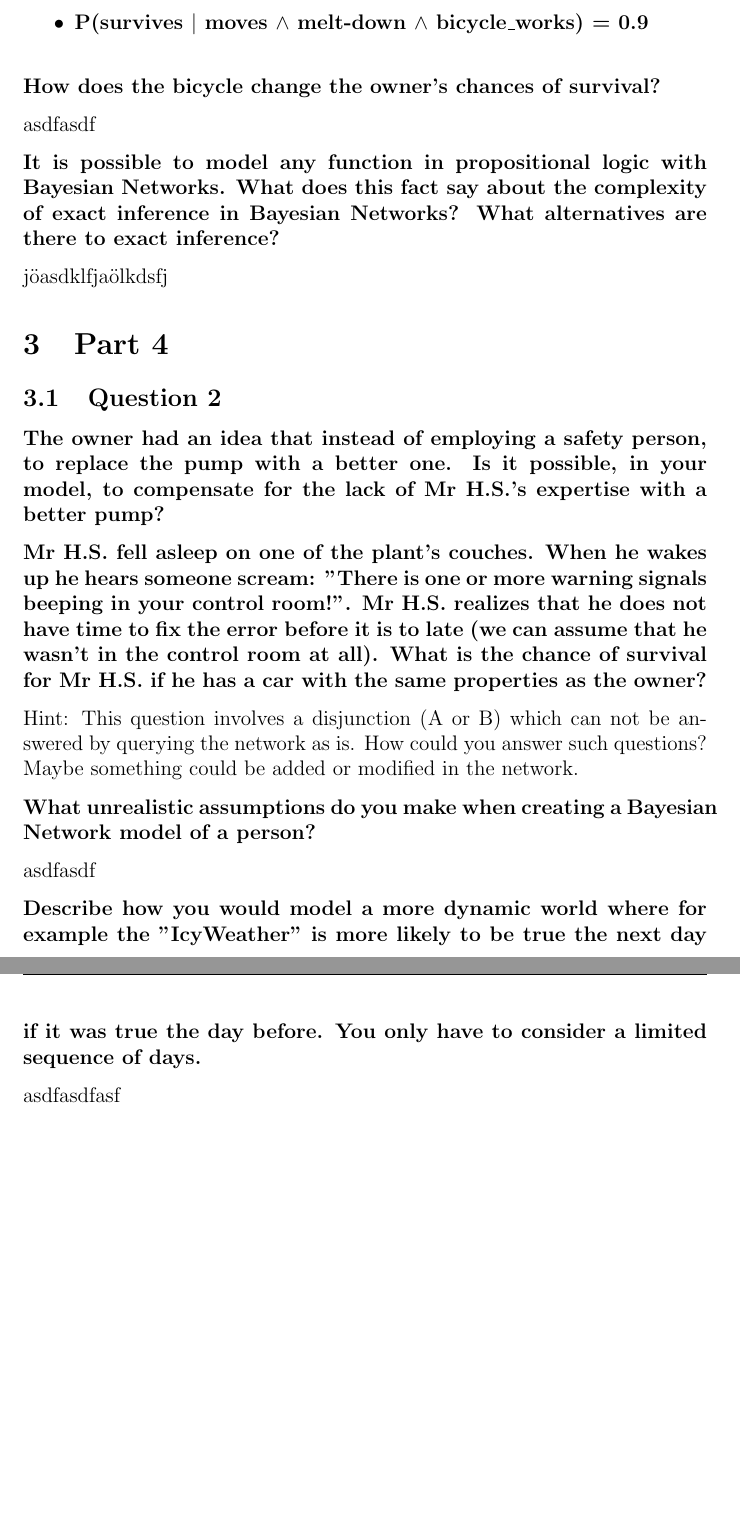
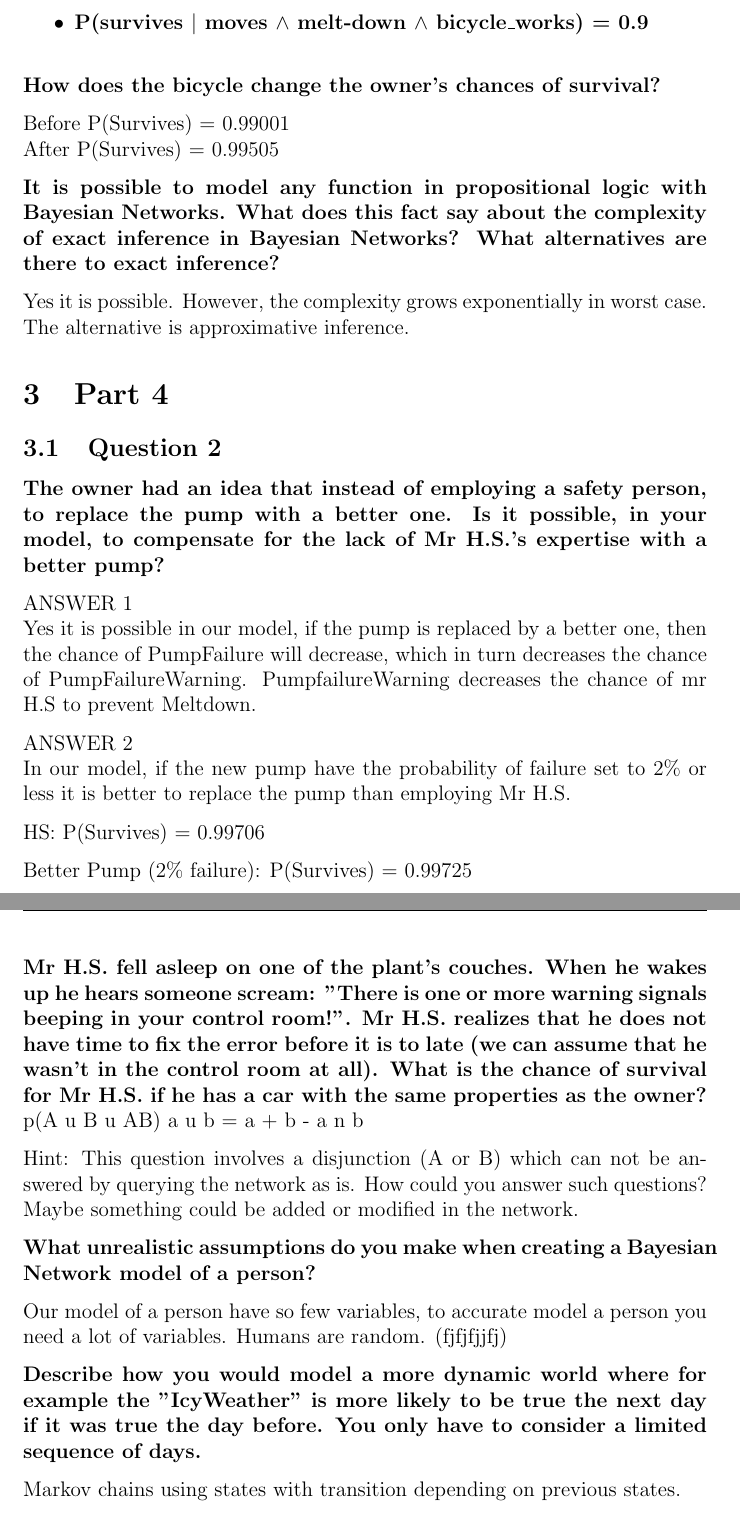
Before and after one commit to sorsater/tddc17, a LaTeX document (lab3/TDDC17-lab3-report.tex): two parts of pages 4 and 5 of 5, joined at a grey line, cut so that both start at the same text, the shorter picture padded with empty space. Compiled offline with pdfLaTeX.

Commit message:
Improved network

```diff
--- a/lab3/TDDC17-lab3-report.tex
+++ b/lab3/TDDC17-lab3-report.tex
@@ -98,29 +99,47 @@ asödlkfjaösdlkjflöakjsdf
 \end{itemize}
 How does the bicycle change the owner's chances of survival?}
 
-asdfasdf
+Before P(Survives) = 0.99001 \\
+After P(Survives) = 0.99505
 
 \textbf{It is possible to model any function in propositional logic with Bayesian Networks. What does this fact say about the complexity of exact inference in Bayesian Networks? What alternatives are there to exact inference?}
 
-jöasdklfjaölkdsfj
+Yes it is possible. However, the complexity grows exponentially in worst case. The alternative is approximative inference.
 
 \section {Part 4}
 \subsection{Question 2}
 \textbf{The owner had an idea that instead of employing a safety person, to replace the pump with a better one. Is it possible, in your model, to compensate for the lack of Mr H.S.'s expertise with a better pump?}
 
+ANSWER 1 \\
+Yes it is possible in our model, if the pump is replaced by a better one, then the chance of PumpFailure will decrease, which in turn decreases the chance of PumpFailureWarning. PumpfailureWarning decreases the chance of mr H.S to prevent Meltdown.
+
+% eller?
+% ersätt Homer med en bättre pump ist
+
+ANSWER 2 \\
+In our model, if the new pump have the probability of failure set to 2\% or less it is better to replace the pump than employing Mr H.S.
+
+HS:
+P(Survives) = 0.99706
+
+Better Pump (2\% failure):
+P(Survives) = 0.99725
+
+
 \textbf{Mr H.S. fell asleep on one of the plant's couches. When he wakes up he hears someone scream: "There is one or more warning signals beeping in your control room!". Mr H.S. realizes that he does not have time to fix the error before it is to late (we can assume that he wasn't in the control room at all). What is the chance of survival for Mr H.S. if he has a car with the same properties as the owner?}
+p(A u B u AB)
+a u b = a + b - a n b
+
 
 Hint: This question involves a disjunction (A or B) which can not be answered by querying the network as is. How could you answer such questions? Maybe something could be added or modified in the network.
 
 \textbf{What unrealistic assumptions do you make when creating a Bayesian Network model of a person?}
 
-asdfasdf
+Our model of a person have so few variables, to accurate model a person you need a lot of variables. Humans are random. (fjfjfjjfj)
+% https://www.youtube.com/watch?v=GJY8jJkDoMY
 
 \textbf{Describe how you would model a more dynamic world where for example the "IcyWeather" is more likely to be true the next day if it was true the day before. You only have to consider a limited sequence of days.}
 
-asdfasdfasf
-
-
-
+Markov chains using states with transition depending on previous states.
 
 \end{document}
```
Also changed, not shown: lab3/TDDC17-lab3-report.tex (3 more changed lines).
